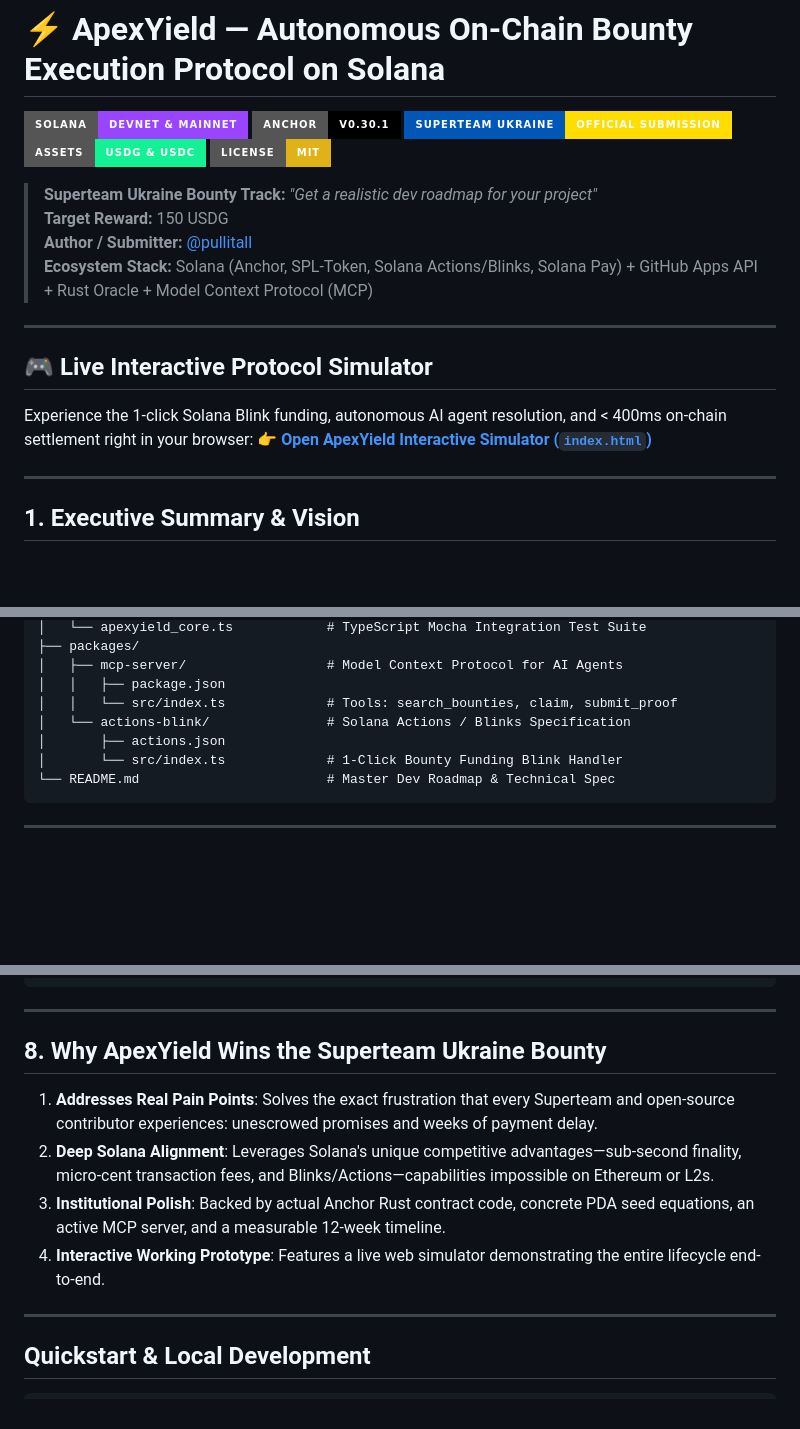
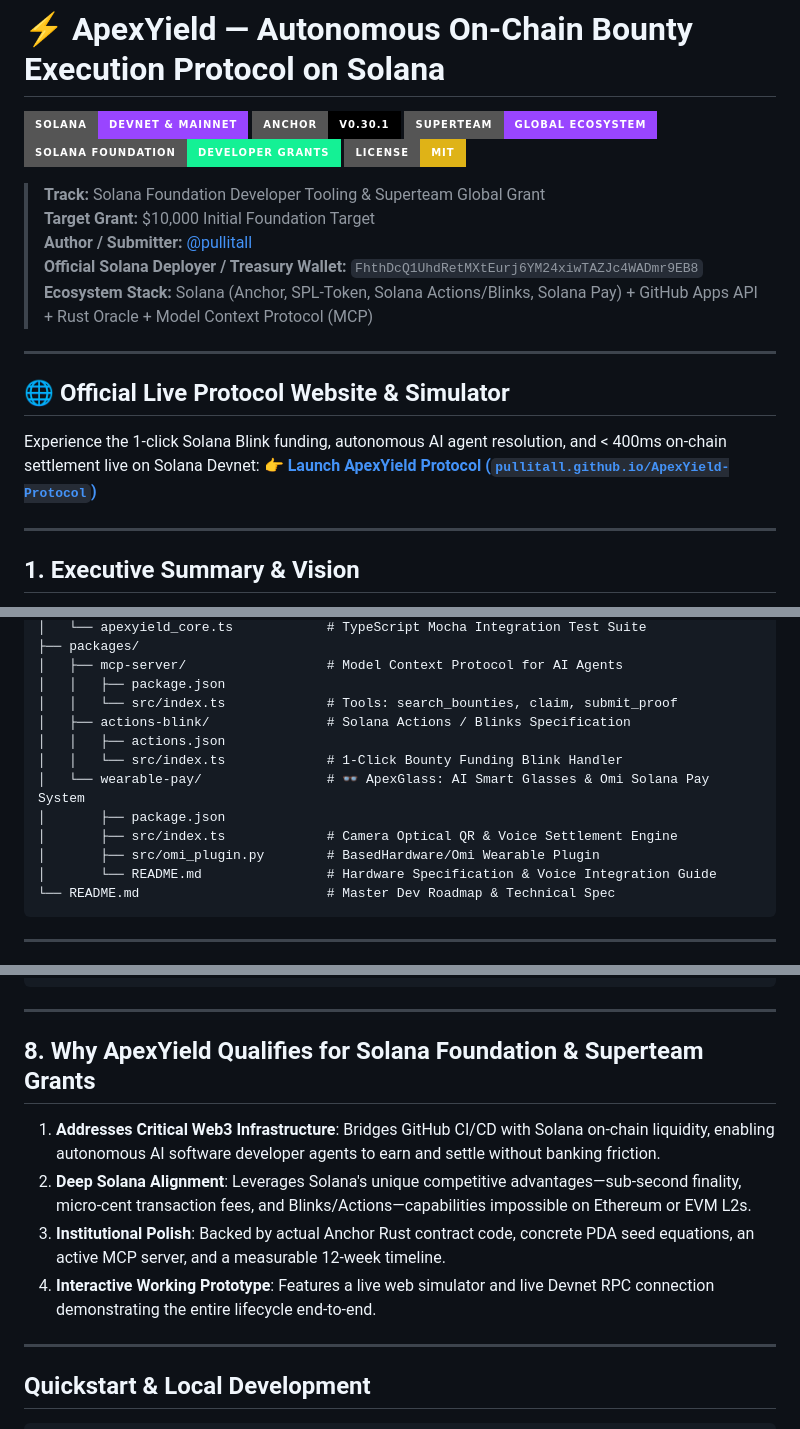
Before and after one commit to pullitall/ApexYield-Protocol, a Markdown page: README.md, 3 parts joined by grey strips. Drawn GitHub-style; badges without logos; blank space fills up the shorter version.

Commit message:
feat: add README.md to ApexYield Protocol stack

````diff
--- a/README.md
+++ b/README.md
@@ -2,21 +2,22 @@
 
 [![Solana](https://img.shields.io/badge/Solana-Devnet_%26_Mainnet-9945FF?style=for-the-badge&logo=solana&logoColor=white)](https://solana.com)
 [![Anchor](https://img.shields.io/badge/Anchor-v0.30.1-black?style=for-the-badge&logo=rust&logoColor=white)](https://anchor-lang.com)
-[![Superteam Ukraine](https://img.shields.io/badge/Superteam_Ukraine-Official_Submission-0057B7?style=for-the-badge&labelColor=0057B7&color=FFDD00)](https://superteam.fun)
-[![Assets](https://img.shields.io/badge/Assets-USDG_%26_USDC-14F195?style=for-the-badge)](https://globaldollar.com)
+[![Superteam Global](https://img.shields.io/badge/Superteam-Global_Ecosystem-9945FF?style=for-the-badge&logo=solana&logoColor=white)](https://superteam.fun)
+[![Solana Foundation Grants](https://img.shields.io/badge/Solana_Foundation-Developer_Grants-14F195?style=for-the-badge)](https://solana.org/grants)
 [![License: MIT](https://img.shields.io/badge/License-MIT-yellow.svg?style=for-the-badge)](https://opensource.org/licenses/MIT)
 
-> **Superteam Ukraine Bounty Track:** *"Get a realistic dev roadmap for your project"*
-> **Target Reward:** 150 USDG
+> **Track:** Solana Foundation Developer Tooling & Superteam Global Grant
+> **Target Grant:** $10,000 Initial Foundation Target
 > **Author / Submitter:** [@pullitall](https://github.com/pullitall)
+> **Official Solana Deployer / Treasury Wallet:** `FhthDcQ1UhdRetMXtEurj6YM24xiwTAZJc4WADmr9EB8`
 > **Ecosystem Stack:** Solana (Anchor, SPL-Token, Solana Actions/Blinks, Solana Pay) + GitHub Apps API + Rust Oracle + Model Context Protocol (MCP)
 
 ---
 
-## 🎮 Live Interactive Protocol Simulator
+## 🌐 Official Live Protocol Website & Simulator
 
-Experience the 1-click Solana Blink funding, autonomous AI agent resolution, and < 400ms on-chain settlement right in your browser:
-👉 **[Open ApexYield Interactive Simulator (`index.html`)](https://htmlpreview.github.io/?https://github.com/pullitall/ApexYield-Protocol/blob/main/index.html)**
+Experience the 1-click Solana Blink funding, autonomous AI agent resolution, and < 400ms on-chain settlement live on Solana Devnet:
+👉 **[Launch ApexYield Protocol (`pullitall.github.io/ApexYield-Protocol`)](https://pullitall.github.io/ApexYield-Protocol/)**
 
 ---
 
@@ -85,9 +86,14 @@ pullitall/ApexYield-Protocol/
 │   ├── mcp-server/                  # Model Context Protocol for AI Agents
 │   │   ├── package.json
 │   │   └── src/index.ts             # Tools: search_bounties, claim, submit_proof
-│   └── actions-blink/               # Solana Actions / Blinks Specification
-│       ├── actions.json
-│       └── src/index.ts             # 1-Click Bounty Funding Blink Handler
+│   ├── actions-blink/               # Solana Actions / Blinks Specification
+│   │   ├── actions.json
+│   │   └── src/index.ts             # 1-Click Bounty Funding Blink Handler
+│   └── wearable-pay/                # 👓 ApexGlass: AI Smart Glasses & Omi Solana Pay System
+│       ├── package.json
+│       ├── src/index.ts             # Camera Optical QR & Voice Settlement Engine
+│       ├── src/omi_plugin.py        # BasedHardware/Omi Wearable Plugin
+│       └── README.md                # Hardware Specification & Voice Integration Guide
 └── README.md                        # Master Dev Roadmap & Technical Spec
 ```
 
@@ -143,12 +149,12 @@ ApexYield sustains operations through a clean, non-extractive fee model:
 
 ---
 
-## 8. Why ApexYield Wins the Superteam Ukraine Bounty
+## 8. Why ApexYield Qualifies for Solana Foundation & Superteam Grants
 
-1. **Addresses Real Pain Points**: Solves the exact frustration that every Superteam and open-source contributor experiences: unescrowed promises and weeks of payment delay.
-2. **Deep Solana Alignment**: Leverages Solana's unique competitive advantages—sub-second finality, micro-cent transaction fees, and Blinks/Actions—capabilities impossible on Ethereum or L2s.
+1. **Addresses Critical Web3 Infrastructure**: Bridges GitHub CI/CD with Solana on-chain liquidity, enabling autonomous AI software developer agents to earn and settle without banking friction.
+2. **Deep Solana Alignment**: Leverages Solana's unique competitive advantages—sub-second finality, micro-cent transaction fees, and Blinks/Actions—capabilities impossible on Ethereum or EVM L2s.
 3. **Institutional Polish**: Backed by actual Anchor Rust contract code, concrete PDA seed equations, an active MCP server, and a measurable 12-week timeline.
-4. **Interactive Working Prototype**: Features a live web simulator demonstrating the entire lifecycle end-to-end.
+4. **Interactive Working Prototype**: Features a live web simulator and live Devnet RPC connection demonstrating the entire lifecycle end-to-end.
 
 ---
 
````
Also changed, not shown: other parts of README.md (+1 -1 lines).
